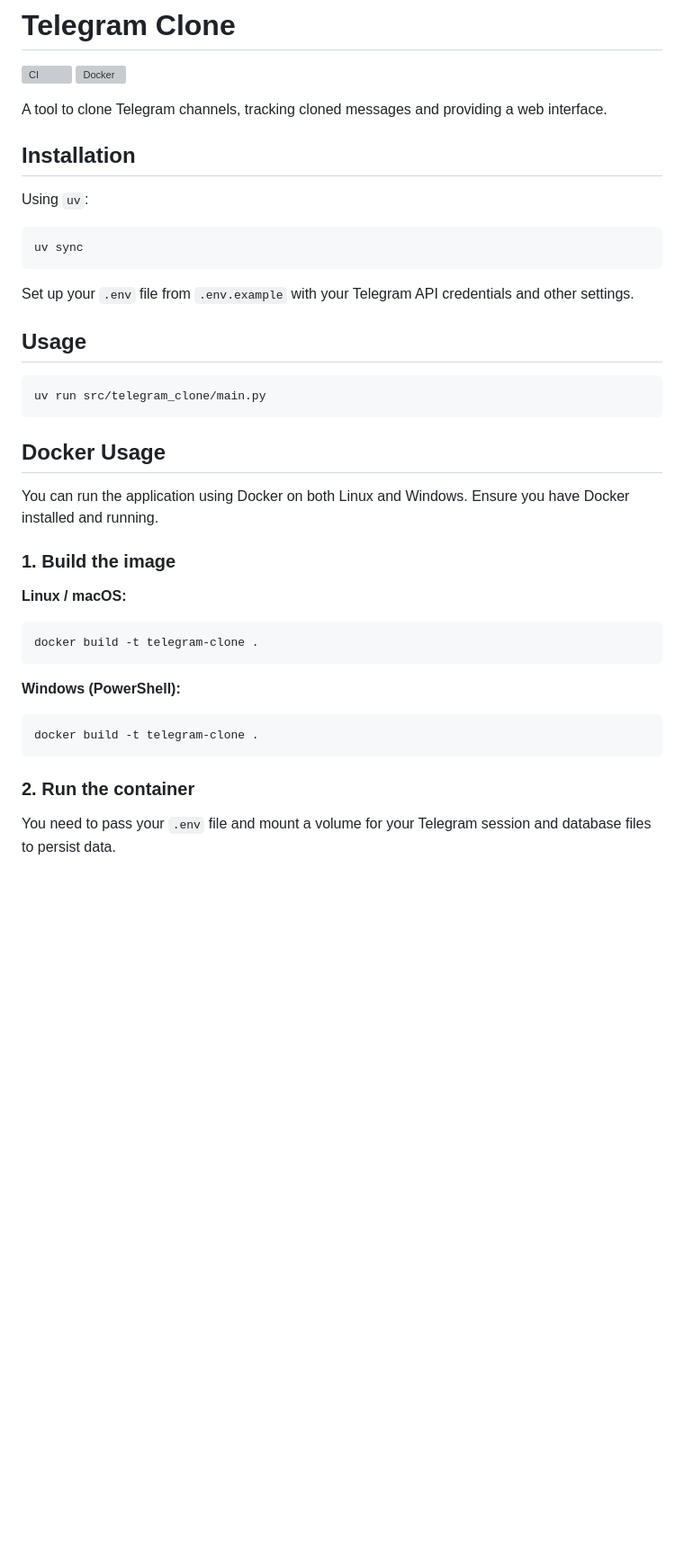
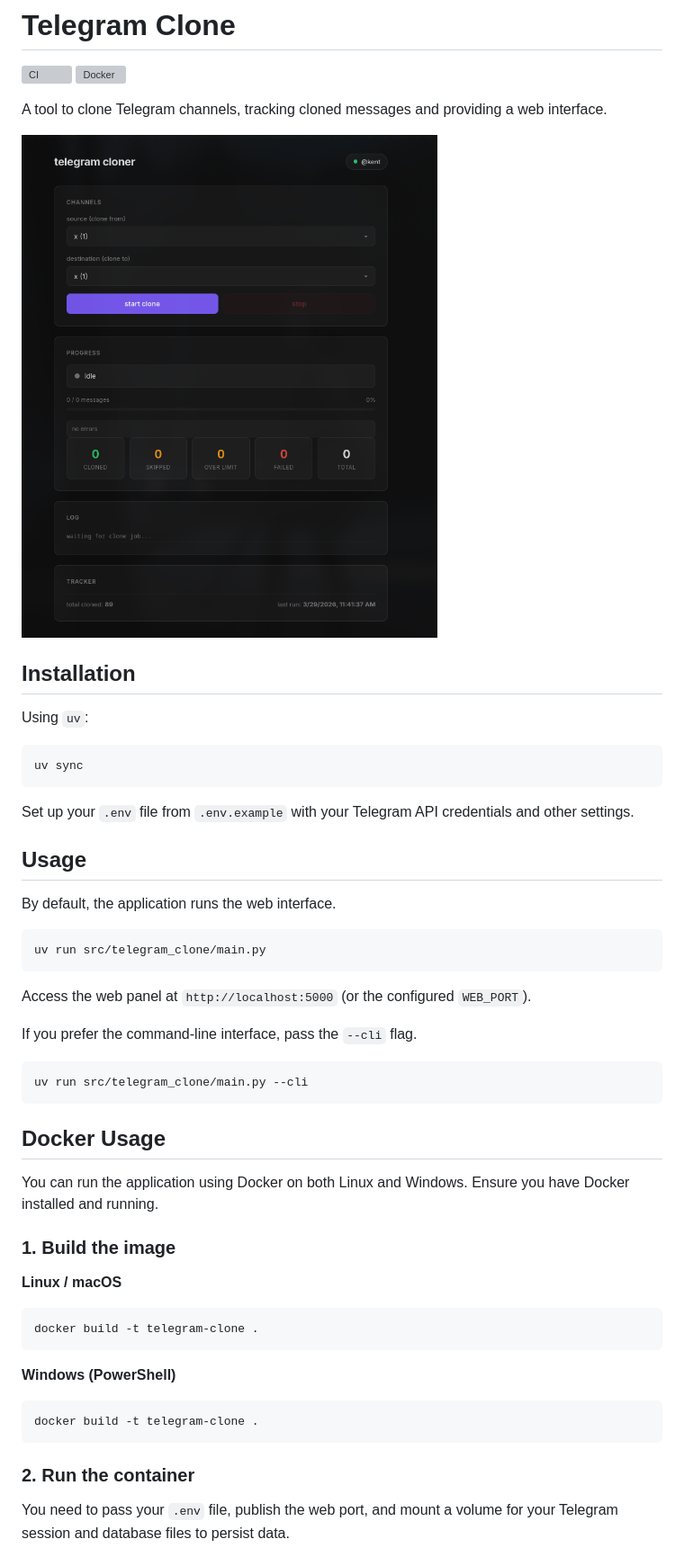
Before and after one commit to kntjspr/telegram-clone, a Markdown page: README.md, the part around one of its changes. Shown at 90% size. Rendered like a GitHub page; pictures changed too: assets/dashboard.png (added); blank space fills up the shorter version; grey boxes are pictures that could not be loaded.

Commit message:
doc: add dashboard screenshot to readme, update telegram logo to transparent

````diff
--- a/README.md
+++ b/README.md
@@ -4,6 +4,9 @@
 ![Docker](https://github.com/kntjspr/telegram-clone/actions/workflows/docker.yml/badge.svg)
 
 A tool to clone Telegram channels, tracking cloned messages and providing a web interface.
+
+![Web Interface](assets/dashboard.png)
+
 
 ## Installation
 
@@ -16,8 +19,18 @@ Set up your `.env` file from `.env.example` with your Telegram API credentials a
 
 ## Usage
 
+By default, the application runs the web interface.
+
 ```bash
 uv run src/telegram_clone/main.py
+```
+
+Access the web panel at `http://localhost:5000` (or the configured `WEB_PORT`).
+
+If you prefer the command-line interface, pass the `--cli` flag.
+
+```bash
+uv run src/telegram_clone/main.py --cli
 ```
 
 ## Docker Usage
@@ -25,16 +38,16 @@ uv run src/telegram_clone/main.py
 You can run the application using Docker on both Linux and Windows. Ensure you have Docker installed and running.
 
 ### 1. Build the image
-**Linux / macOS:**
+**Linux / macOS**
 ```bash
 docker build -t telegram-clone .
 ```
 
-**Windows (PowerShell):**
+**Windows (PowerShell)**
 ```powershell
 docker build -t telegram-clone .
 ```
 
 ### 2. Run the container
-You need to pass your `.env` file and mount a volume for your Telegram session and database files to persist data.
+You need to pass your `.env` file, publish the web port, and mount a volume for your Telegram session and database files to persist data.
 
````
Also changed, not shown: other parts of README.md (+20 -10 lines), assets/telegram_logo.png, 2 other files.
